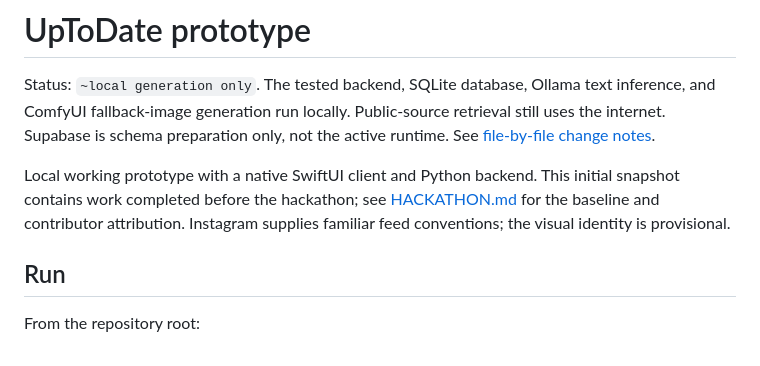
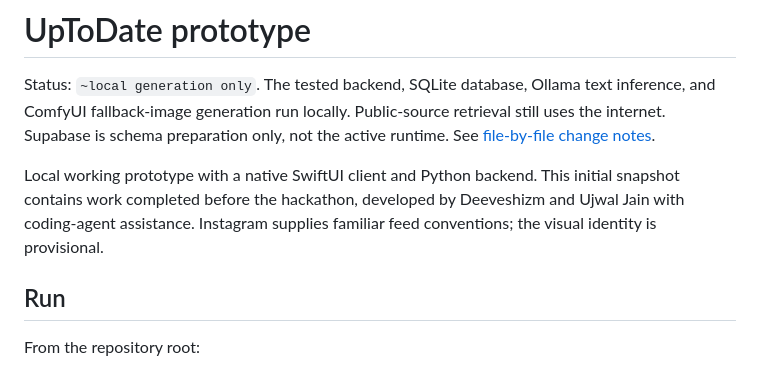
Before and after one commit to Deeveshizm/uptodate-metahackathon, a Markdown page: README.md, the part around the change. Drawn GitHub-style.

```diff
--- a/README.md
+++ b/README.md
@@ -2,7 +2,7 @@
 
 Status: `~local generation only`. The tested backend, SQLite database, Ollama text inference, and ComfyUI fallback-image generation run locally. Public-source retrieval still uses the internet. Supabase is schema preparation only, not the active runtime. See [file-by-file change notes](docs/local-generation-changes.md).
 
-Local working prototype with a native SwiftUI client and Python backend. This initial snapshot contains work completed before the hackathon; see [HACKATHON.md](HACKATHON.md) for the baseline and contributor attribution. Instagram supplies familiar feed conventions; the visual identity is provisional.
+Local working prototype with a native SwiftUI client and Python backend. This initial snapshot contains work completed before the hackathon, developed by Deeveshizm and Ujwal Jain with coding-agent assistance. Instagram supplies familiar feed conventions; the visual identity is provisional.
 
 ## Run
 
```
